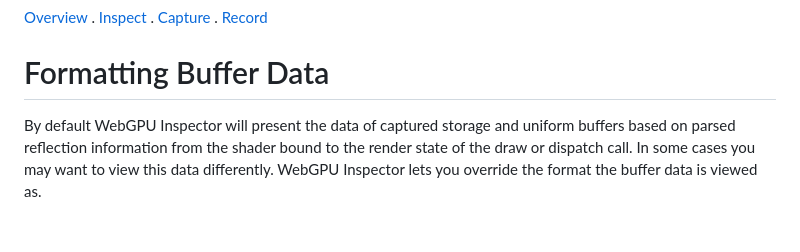
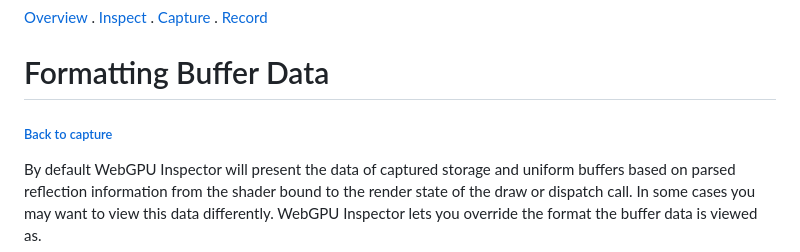
Before and after one commit to brendan-duncan/webgpu_inspector, a Markdown page: docs/formatting_buffer_data.md, the part around the change. Drawn GitHub-style; blank space fills up the shorter version.

```diff
--- a/docs/formatting_buffer_data.md
+++ b/docs/formatting_buffer_data.md
@@ -1,6 +1,8 @@
 [Overview](../README.md) . [Inspect](inspect.md) . [Capture](capture.md) . [Record](record.md)
 
 # Formatting Buffer Data
+
+###### [Back to capture](capture.md/#uniform-and-storage-buffer-inspection)
 
 By default WebGPU Inspector will present the data of captured storage and uniform buffers based on parsed reflection information from the shader bound to the render state of the draw or dispatch call. In some cases you may want to view this data differently. WebGPU Inspector lets you override the format the buffer data is viewed as.
 
```
